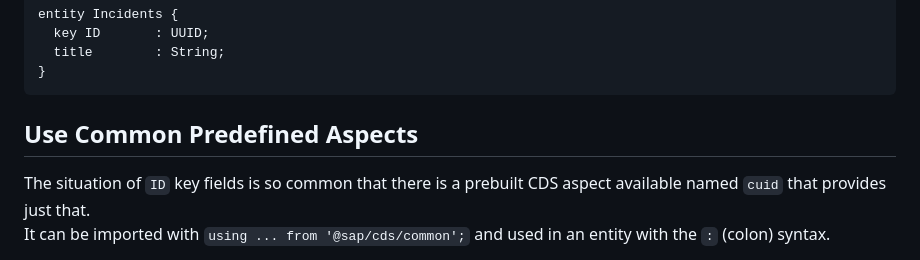
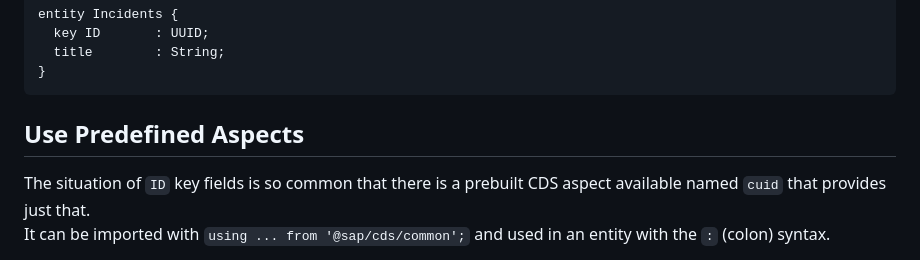
Before and after one commit to SAP-samples/teched2023-AD264, a Markdown page: exercises/ex1/README.md, the part around one of its changes. Drawn GitHub-style; folded sections open.

````diff
--- a/exercises/ex1/README.md
+++ b/exercises/ex1/README.md
@@ -57,7 +57,7 @@ entity Incidents {
 ```
 </details>
 
-## Use Common Predefined Aspects
+## Use Predefined Aspects
 
 The situation of `ID` key fields is so common that there is a prebuilt CDS aspect available named `cuid` that provides just that.<br>
 It can be imported with `using ... from '@sap/cds/common';` and used in an entity with the `:` (colon) syntax.
````
Also changed, not shown: other parts of exercises/ex1/README.md (+1 -1 lines).
